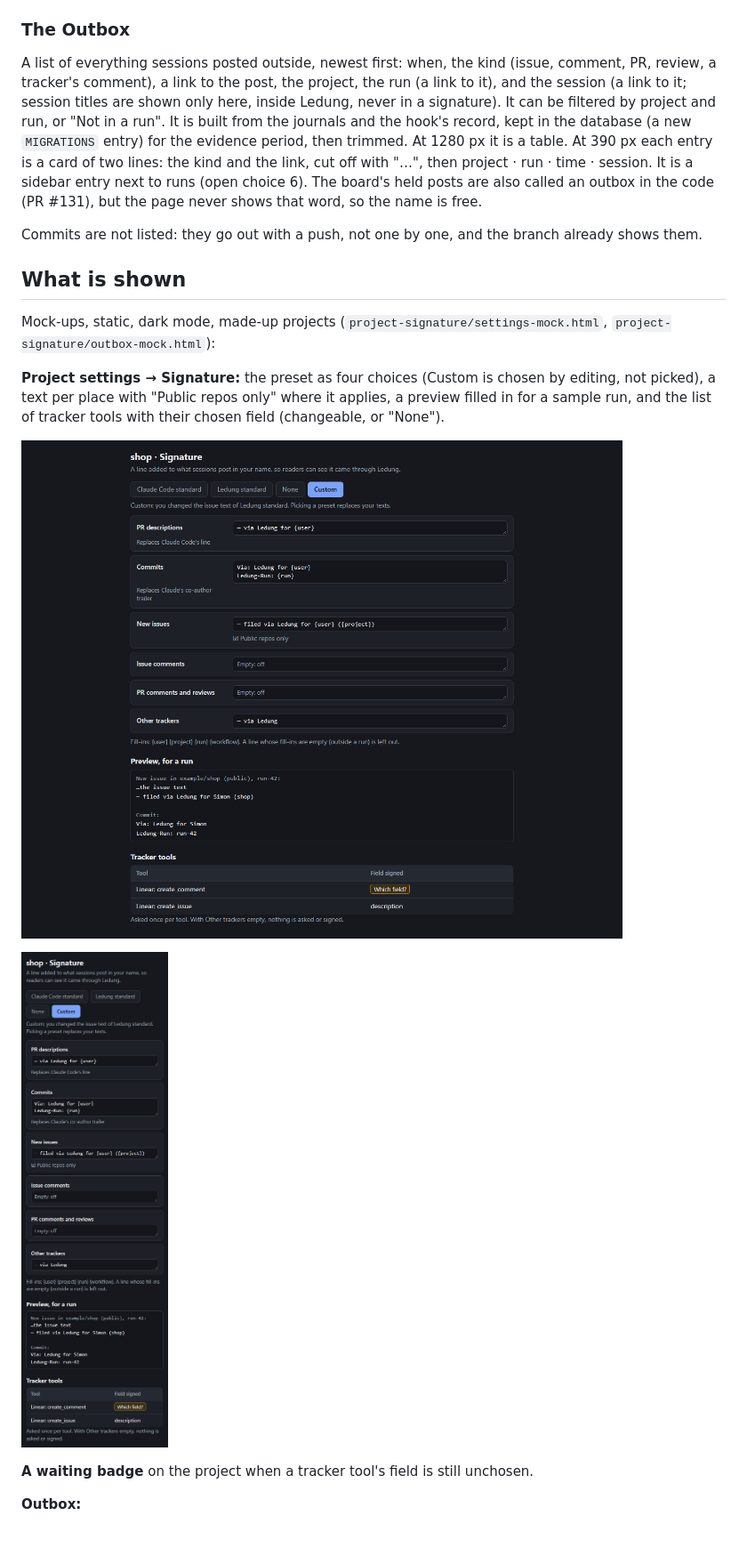
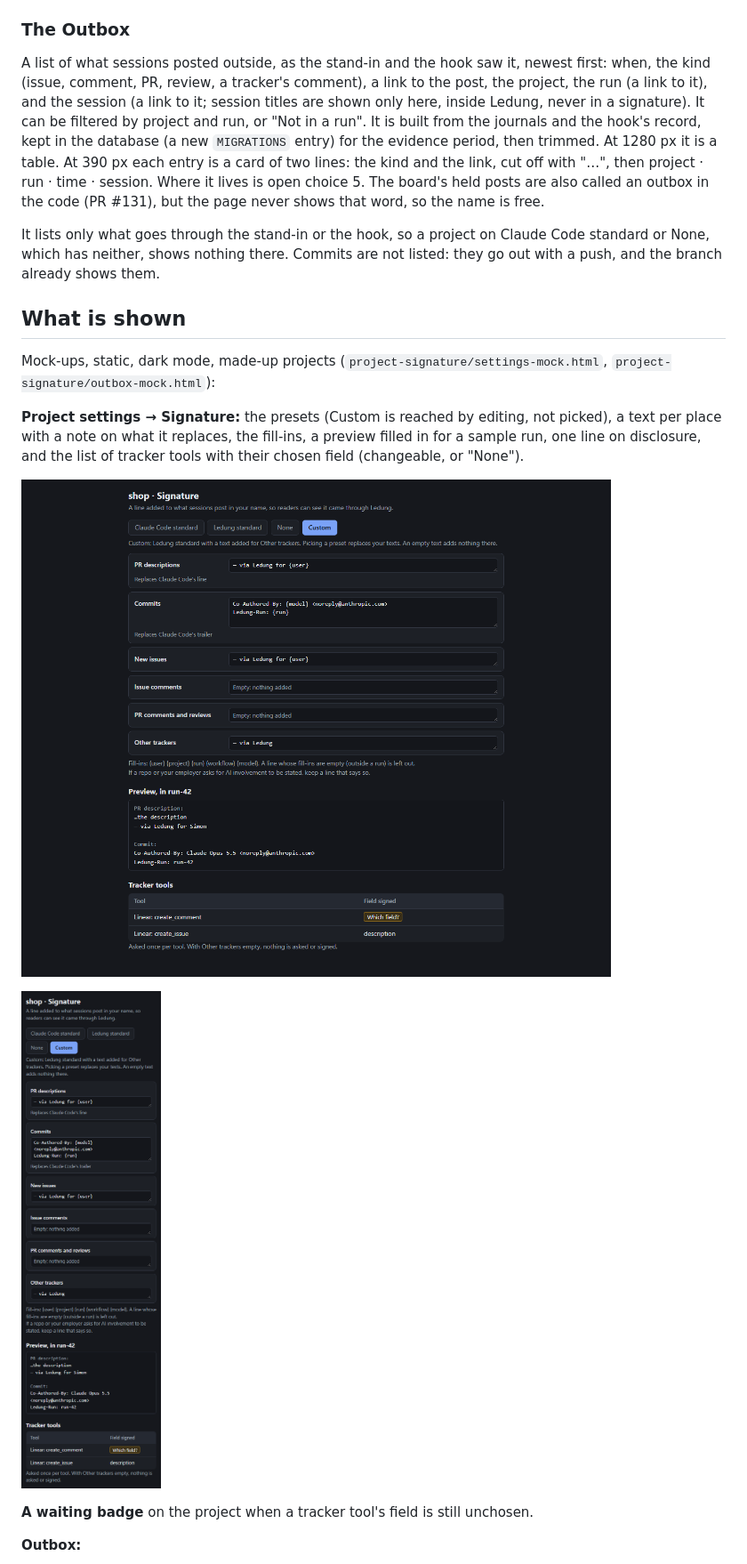
Before and after one commit to Fluffy-Fluffy-and-Bouncy/ledung, a Markdown page: docs/steps/project-signature.md, the part around one of its changes. Shown at 89% size. Rendered like a GitHub page; pictures changed too: docs/steps/project-signature/settings-1280.png, docs/steps/project-signature/settings-390.png; blank space fills up the shorter version.

```diff
--- a/docs/steps/project-signature.md
+++ b/docs/steps/project-signature.md
@@ -116,15 +124,15 @@ Only when the project's other-trackers text isn't empty. Ledung's existing `PreT
 
 ### The Outbox
 
-A list of everything sessions posted outside, newest first: when, the kind (issue, comment, PR, review, a tracker's comment), a link to the post, the project, the run (a link to it), and the session (a link to it; session titles are shown only here, inside Ledung, never in a signature). It can be filtered by project and run, or "Not in a run". It is built from the journals and the hook's record, kept in the database (a new `MIGRATIONS` entry) for the evidence period, then trimmed. At 1280 px it is a table. At 390 px each entry is a card of two lines: the kind and the link, cut off with "…", then project · run · time · session. It is a sidebar entry next to runs (open choice 6). The board's held posts are also called an outbox in the code (PR #131), but the page never shows that word, so the name is free.
+A list of what sessions posted outside, as the stand-in and the hook saw it, newest first: when, the kind (issue, comment, PR, review, a tracker's comment), a link to the post, the project, the run (a link to it), and the session (a link to it; session titles are shown only here, inside Ledung, never in a signature). It can be filtered by project and run, or "Not in a run". It is built from the journals and the hook's record, kept in the database (a new `MIGRATIONS` entry) for the evidence period, then trimmed. At 1280 px it is a table. At 390 px each entry is a card of two lines: the kind and the link, cut off with "…", then project · run · time · session. Where it lives is open choice 5. The board's held posts are also called an outbox in the code (PR #131), but the page never shows that word, so the name is free.
 
-Commits are not listed: they go out with a push, not one by one, and the branch already shows them.
+It lists only what goes through the stand-in or the hook, so a project on Claude Code standard or None, which has neither, shows nothing there. Commits are not listed: they go out with a push, and the branch already shows them.
 
 ## What is shown
 
 Mock-ups, static, dark mode, made-up projects (`project-signature/settings-mock.html`, `project-signature/outbox-mock.html`):
 
-**Project settings → Signature:** the preset as four choices (Custom is chosen by editing, not picked), a text per place with "Public repos only" where it applies, a preview filled in for a sample run, and the list of tracker tools with their chosen field (changeable, or "None").
+**Project settings → Signature:** the presets (Custom is reached by editing, not picked), a text per place with a note on what it replaces, the fill-ins, a preview filled in for a sample run, one line on disclosure, and the list of tracker tools with their chosen field (changeable, or "None").
 
 ![Signature settings at 1280 px](project-signature/settings-1280.png)
 
```
Also changed, not shown: other parts of docs/steps/project-signature.md (+61 -57 lines), 1 other file.
